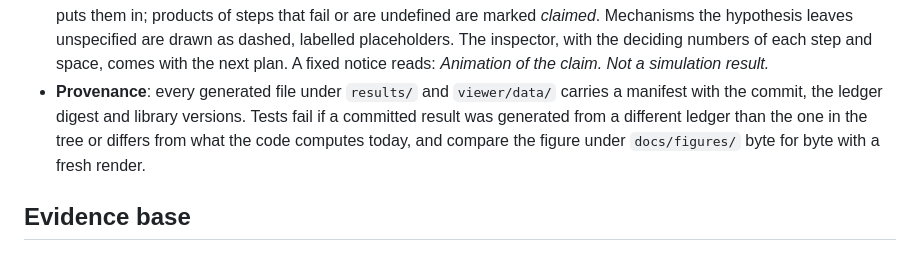
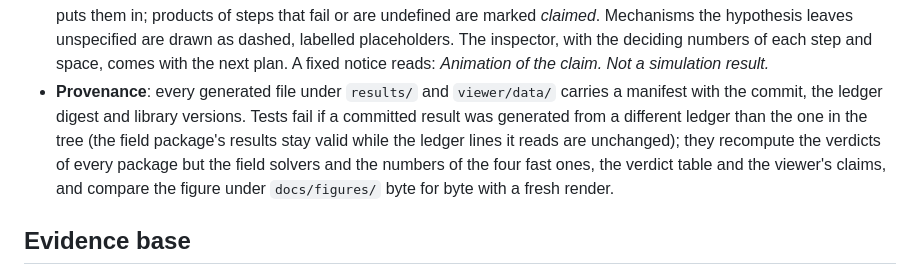
Before and after one commit to hadijannat/pyramid-acid-plant-test, a Markdown page: README.md, the part around the change. Rendered like a GitHub page.

Commit message:
Say no more than the tests hold: the provenance sentence, the recomputation file's scripts, the plan's report folder
Co-Authored-By: Claude Fable 5.1 <noreply@anthropic.com>

```diff
--- a/README.md
+++ b/README.md
@@ -155,7 +155,7 @@ flowchart LR
 - **Verdicts** ([`pyramid/verdicts.py`](pyramid/verdicts.py), [`pyramid/summary.py`](pyramid/summary.py)): one verdict per claim. Tier 0 verdicts stand; a package decides only claims Tier 0 left pending, and the merge is an error if two sources decide the same claim, so a verdict never changes silently. The table, the verdict map and the report are generated from the merge.
 - **Geometry** ([`pyramid/geometry/`](pyramid/geometry/)): a parametric model of the interior from Petrie's survey, with nine variant switches for readings the sources leave open, self-checks against ledger volumes, and exporters for field solvers (STEP, Gmsh msh) and the viewer (glTF). A second model reproduces the simplified geometry of Balezin et al. (2018), the electromagnetic study the hypothesis cites.
 - **Viewer** ([`viewer/`](viewer/)): a full-screen three.js scene that tours the 31 steps of the cycle exactly as claimed, with each step's claim, verdict and deciding sentence in a caption, and the compounds the hypothesis names labelled in the spaces it puts them in; products of steps that fail or are undefined are marked *claimed*. Mechanisms the hypothesis leaves unspecified are drawn as dashed, labelled placeholders. The inspector, with the deciding numbers of each step and space, comes with the next plan. A fixed notice reads: *Animation of the claim. Not a simulation result.*
-- **Provenance**: every generated file under `results/` and `viewer/data/` carries a manifest with the commit, the ledger digest and library versions. Tests fail if a committed result was generated from a different ledger than the one in the tree or differs from what the code computes today, and compare the figure under `docs/figures/` byte for byte with a fresh render.
+- **Provenance**: every generated file under `results/` and `viewer/data/` carries a manifest with the commit, the ledger digest and library versions. Tests fail if a committed result was generated from a different ledger than the one in the tree (the field package's results stay valid while the ledger lines it reads are unchanged); they recompute the verdicts of every package but the field solvers and the numbers of the four fast ones, the verdict table and the viewer's claims, and compare the figure under `docs/figures/` byte for byte with a fresh render.
 
 ## Evidence base
 
```
Also changed, not shown: research/09-recomputation.md (+1 -1 lines), 1 other file.
